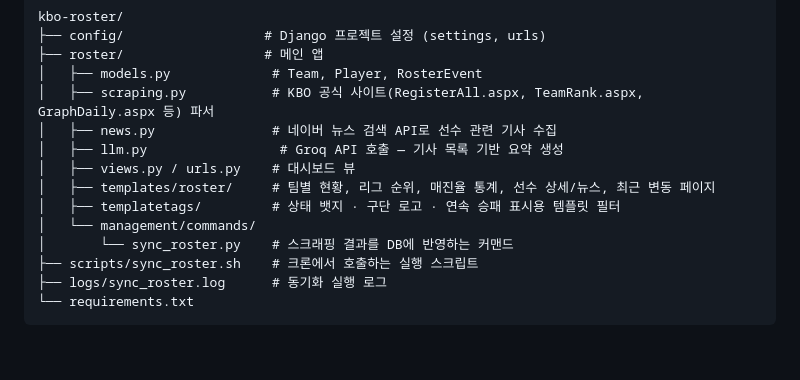
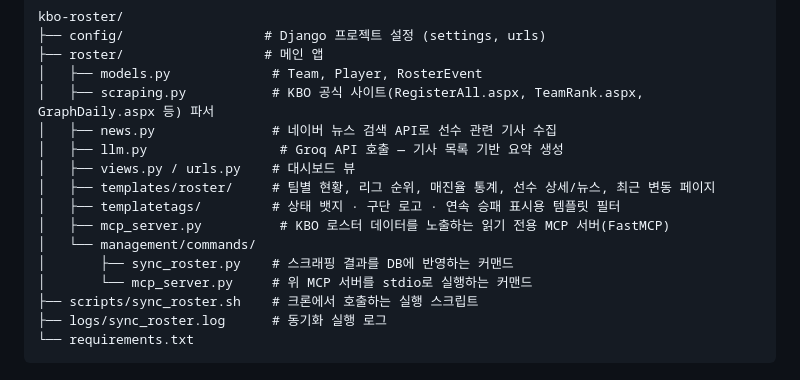
Before and after one commit to dokwon33/kbo-roster, a Markdown page: README.md, the part around the change printed below. Drawn GitHub-style; blank space fills up the shorter version.

```diff
--- a/README.md
+++ b/README.md
@@ -32,8 +32,10 @@ kbo-roster/
 │   ├── views.py / urls.py    # 대시보드 뷰
 │   ├── templates/roster/     # 팀별 현황, 리그 순위, 매진율 통계, 선수 상세/뉴스, 최근 변동 페이지
 │   ├── templatetags/         # 상태 뱃지 · 구단 로고 · 연속 승패 표시용 템플릿 필터
+│   ├── mcp_server.py          # KBO 로스터 데이터를 노출하는 읽기 전용 MCP 서버(FastMCP)
 │   └── management/commands/
-│       └── sync_roster.py    # 스크래핑 결과를 DB에 반영하는 커맨드
+│       ├── sync_roster.py    # 스크래핑 결과를 DB에 반영하는 커맨드
+│       └── mcp_server.py     # 위 MCP 서버를 stdio로 실행하는 커맨드
 ├── scripts/sync_roster.sh    # 크론에서 호출하는 실행 스크립트
 ├── logs/sync_roster.log      # 동기화 실행 로그
 └── requirements.txt
```
Also changed, not shown: other parts of README.md (+46 -0 lines), docs/images/mcp-demo.png (added), 3 other files.
